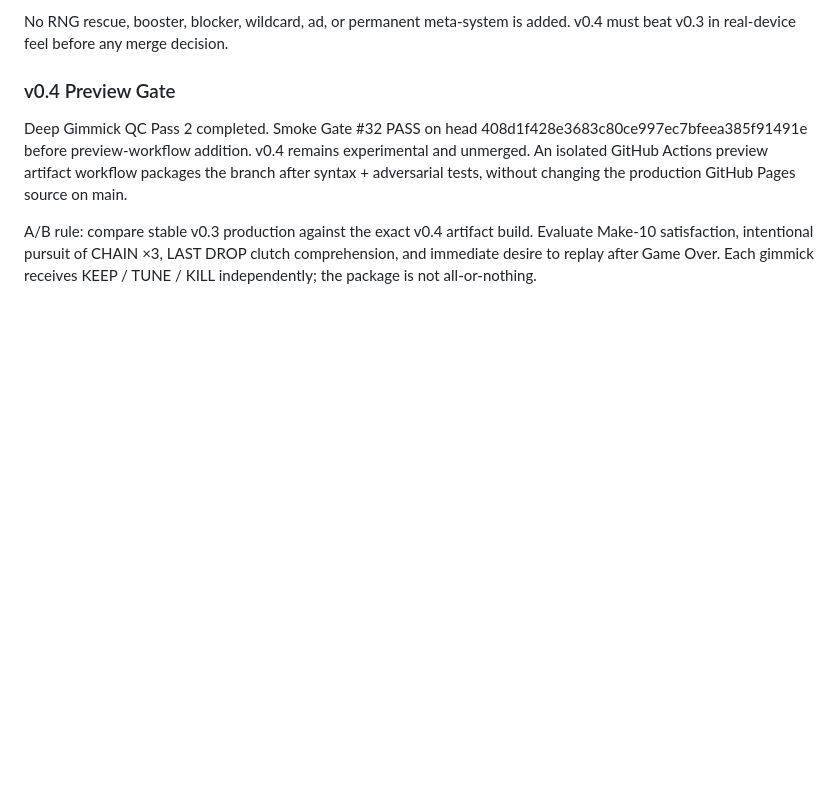
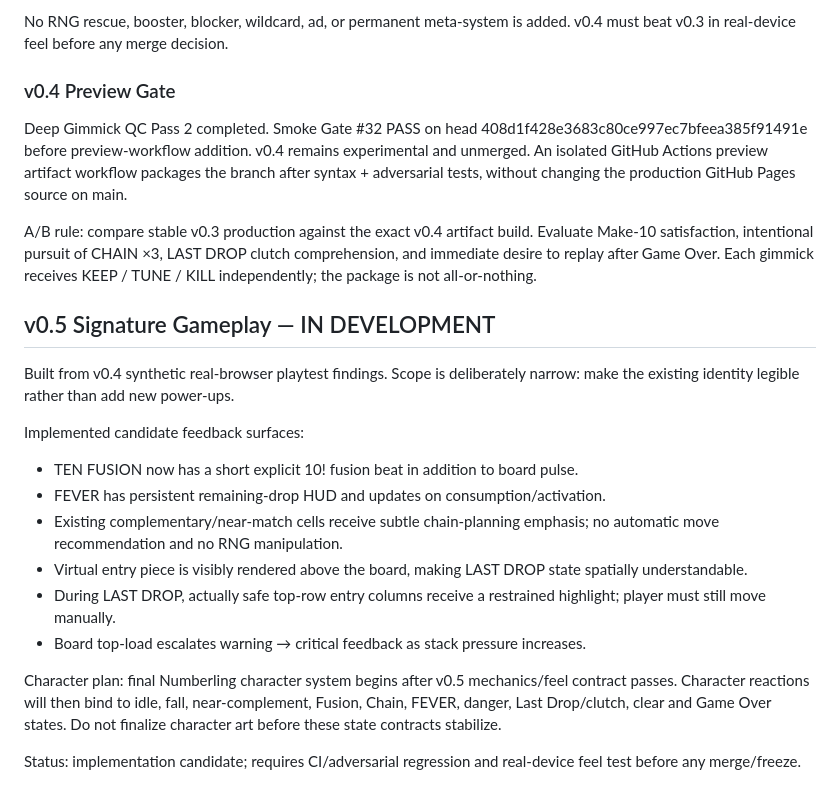
Before and after one commit to wiztechid/ten-drop, a Markdown page: docs/CURRENT.md, the part around the change. Rendered like a GitHub page; blank space fills up the shorter version.

Commit message:
docs: record v0.5 signature gameplay and character gate

```diff
--- a/docs/CURRENT.md
+++ b/docs/CURRENT.md
@@ -248,3 +248,20 @@ No RNG rescue, booster, blocker, wildcard, ad, or permanent meta-system is added
 Deep Gimmick QC Pass 2 completed. Smoke Gate #32 PASS on head 408d1f428e3683c80ce997ec7bfeea385f91491e before preview-workflow addition. v0.4 remains experimental and unmerged. An isolated GitHub Actions preview artifact workflow packages the branch after syntax + adversarial tests, without changing the production GitHub Pages source on main.
 
 A/B rule: compare stable v0.3 production against the exact v0.4 artifact build. Evaluate Make-10 satisfaction, intentional pursuit of CHAIN ×3, LAST DROP clutch comprehension, and immediate desire to replay after Game Over. Each gimmick receives KEEP / TUNE / KILL independently; the package is not all-or-nothing.
+
+
+## v0.5 Signature Gameplay — IN DEVELOPMENT
+
+Built from v0.4 synthetic real-browser playtest findings. Scope is deliberately narrow: make the existing identity legible rather than add new power-ups.
+
+Implemented candidate feedback surfaces:
+- TEN FUSION now has a short explicit 10! fusion beat in addition to board pulse.
+- FEVER has persistent remaining-drop HUD and updates on consumption/activation.
+- Existing complementary/near-match cells receive subtle chain-planning emphasis; no automatic move recommendation and no RNG manipulation.
+- Virtual entry piece is visibly rendered above the board, making LAST DROP state spatially understandable.
+- During LAST DROP, actually safe top-row entry columns receive a restrained highlight; player must still move manually.
+- Board top-load escalates warning → critical feedback as stack pressure increases.
+
+Character plan: final Numberling character system begins after v0.5 mechanics/feel contract passes. Character reactions will then bind to idle, fall, near-complement, Fusion, Chain, FEVER, danger, Last Drop/clutch, clear and Game Over states. Do not finalize character art before these state contracts stabilize.
+
+Status: implementation candidate; requires CI/adversarial regression and real-device feel test before any merge/freeze.
```
